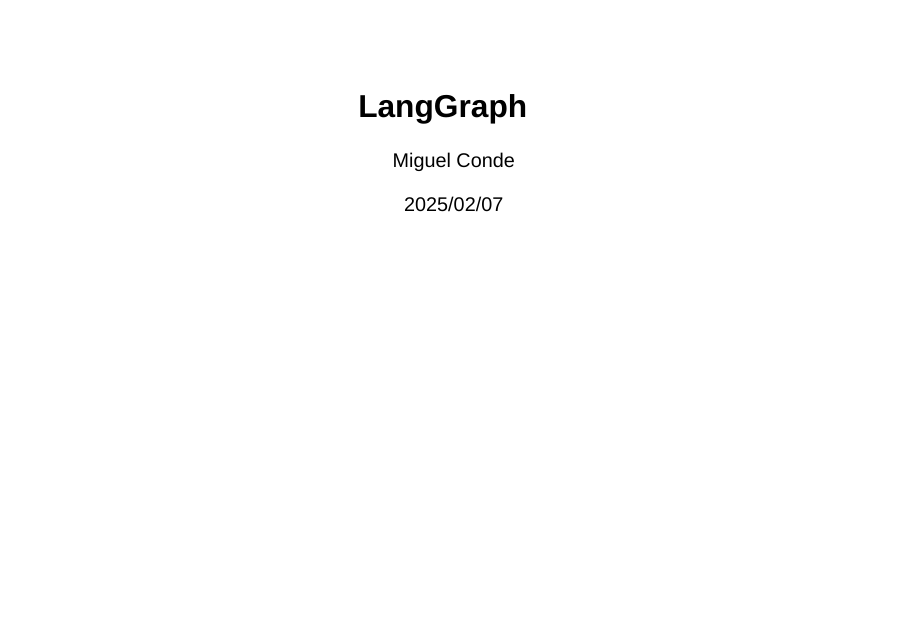
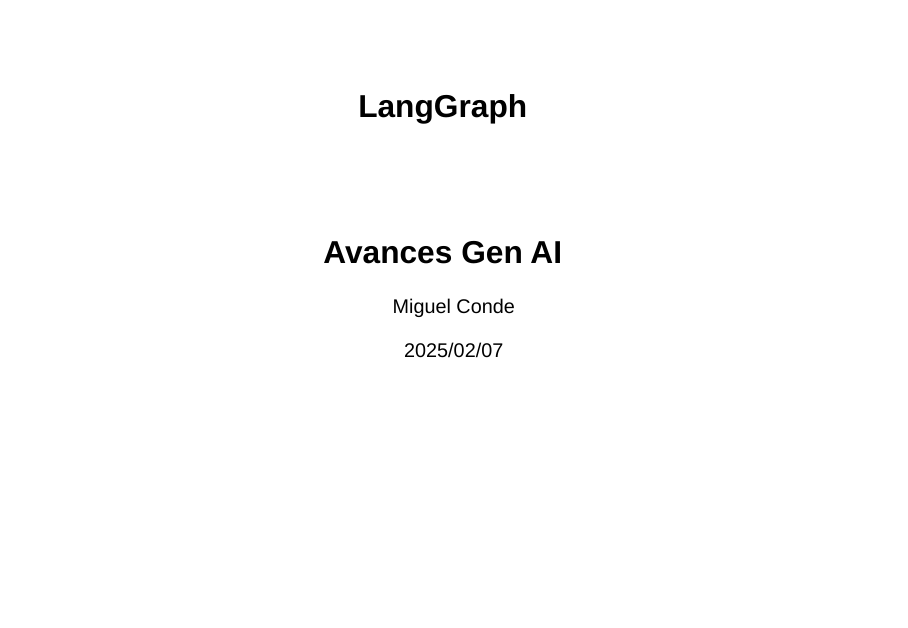
Before and after one commit to miguel-conde/langchain_udemy_course, a Quarto document (presentacion_LangGraph/slides.qmd): page 1 of 39. Rendered offline with R 4.5, knitr and Pandoc in place of Quarto, with nearby package versions; drawn as Slidy slides in place of the format the file asks for.

Commit message:
cambios para presen

```diff
--- a/presentacion_LangGraph/slides.qmd
+++ b/presentacion_LangGraph/slides.qmd
@@ -1,5 +1,6 @@
 ---
 title: "LangGraph"
+subtitle: "Avances Gen AI"
 author: "Miguel Conde"
 date: "2025/02/07"
 format:
```
Also changed, not shown: 2 other files.
